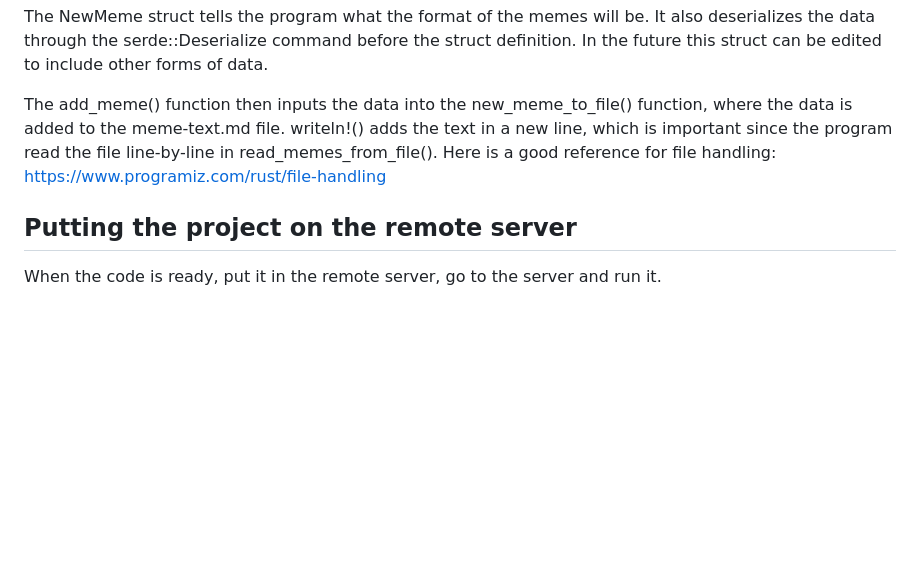
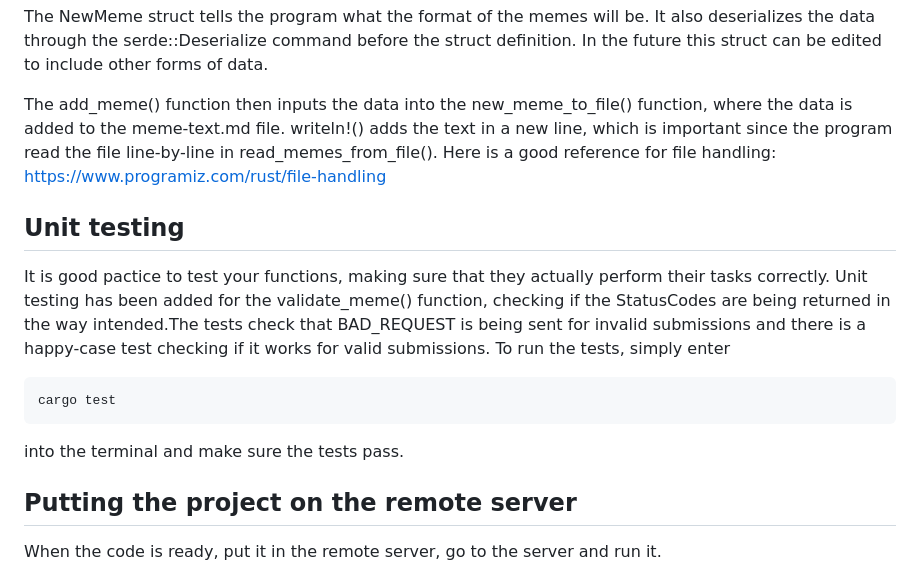
Before and after one commit to AmHelm/example-html-webpage, a Markdown page: README.md, the part around the change. Drawn GitHub-style; blank space fills up the shorter version.

````diff
--- a/README.md
+++ b/README.md
@@ -64,6 +64,14 @@ The NewMeme struct tells the program what the format of the memes will be. It al
 The add_meme() function then inputs the data into the new_meme_to_file() function, where the data is added to the meme-text.md file. writeln!() adds the text in a new line, which is important since the program read the file line-by-line in read_memes_from_file().
 Here is a good reference for file handling: https://www.programiz.com/rust/file-handling
 
+## Unit testing
+
+It is good pactice to test your functions, making sure that they actually perform their tasks correctly. Unit testing has been added for the validate_meme() function, checking if the StatusCodes are being returned in the way intended.The tests check that BAD_REQUEST is being sent for invalid submissions and there is a happy-case test checking if it works for valid submissions. To run the tests, simply enter
+```bash
+cargo test
+```
+into the terminal and make sure the tests pass.
+
 ## Putting the project on the remote server
 
 When the code is ready, put it in the remote server, go to the server and run it.
````
